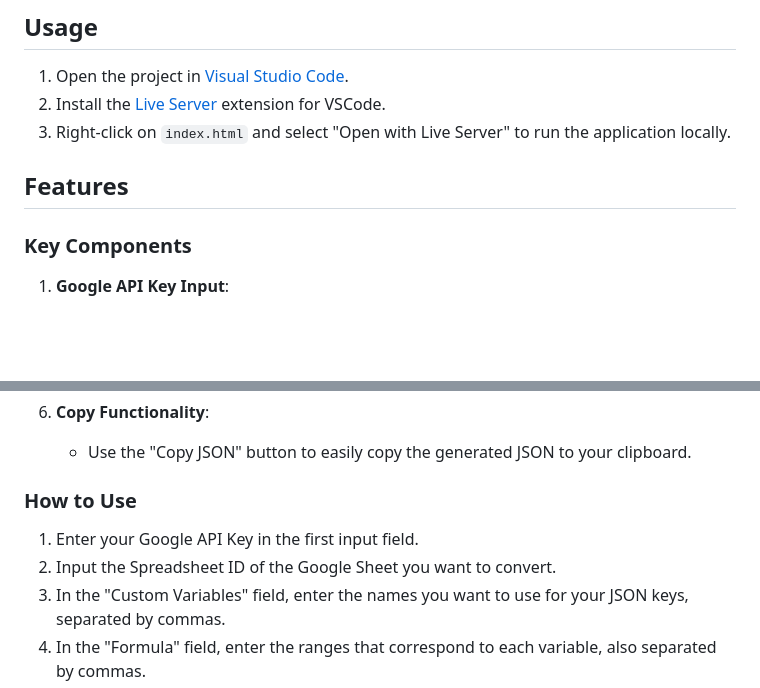
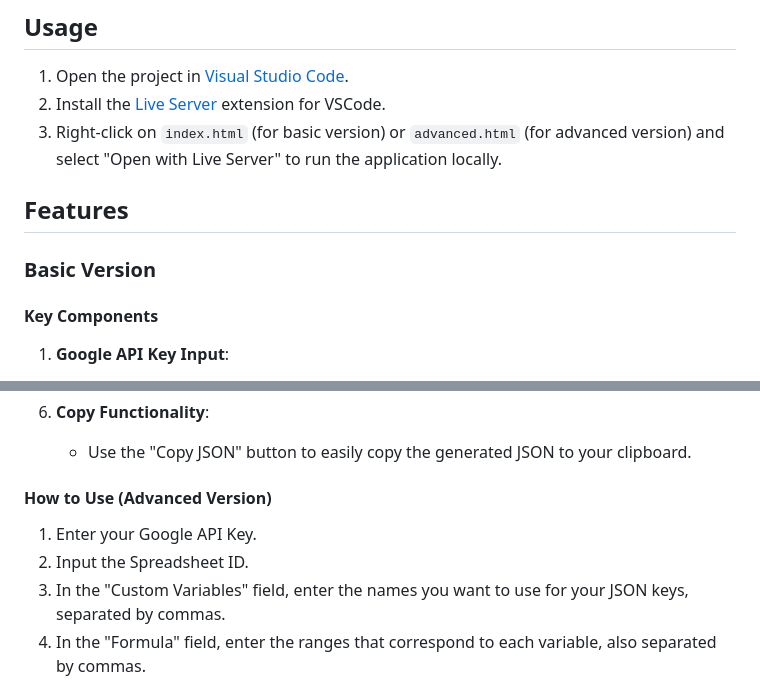
Before and after one commit to ant1po1e/spreadsheet-to-json, a Markdown page: README.md, 2 parts joined by grey strips. GitHub-like rendering; blank space fills up the shorter version.

```diff
--- a/README.md
+++ b/README.md
@@ -26,11 +28,13 @@ cd spreadsheet-to-json
 
 1. Open the project in [Visual Studio Code](https://code.visualstudio.com).
 2. Install the [Live Server](https://marketplace.visualstudio.com/items?itemName=ritwickdey.LiveServer) extension for VSCode.
-3. Right-click on `index.html` and select "Open with Live Server" to run the application locally.
+3. Right-click on `index.html` (for basic version) or `advanced.html` (for advanced version) and select "Open with Live Server" to run the application locally.
 
 ## Features
 
-### Key Components
+### Basic Version
+
+#### Key Components
 
 1. **Google API Key Input**:
    - Obtain your API key from the [Google Cloud Console](https://console.cloud.google.com).
@@ -58,10 +92,10 @@ cd spreadsheet-to-json
 6. **Copy Functionality**:
    - Use the "Copy JSON" button to easily copy the generated JSON to your clipboard.
 
-### How to Use
+#### How to Use (Advanced Version)
 
-1. Enter your Google API Key in the first input field.
-2. Input the Spreadsheet ID of the Google Sheet you want to convert.
+1. Enter your Google API Key.
+2. Input the Spreadsheet ID.
 3. In the "Custom Variables" field, enter the names you want to use for your JSON keys, separated by commas.
 4. In the "Formula" field, enter the ranges that correspond to each variable, also separated by commas.
 5. Click the "Generate JSON" button.
```
Also changed, not shown: other parts of README.md (+34 -2 lines).
